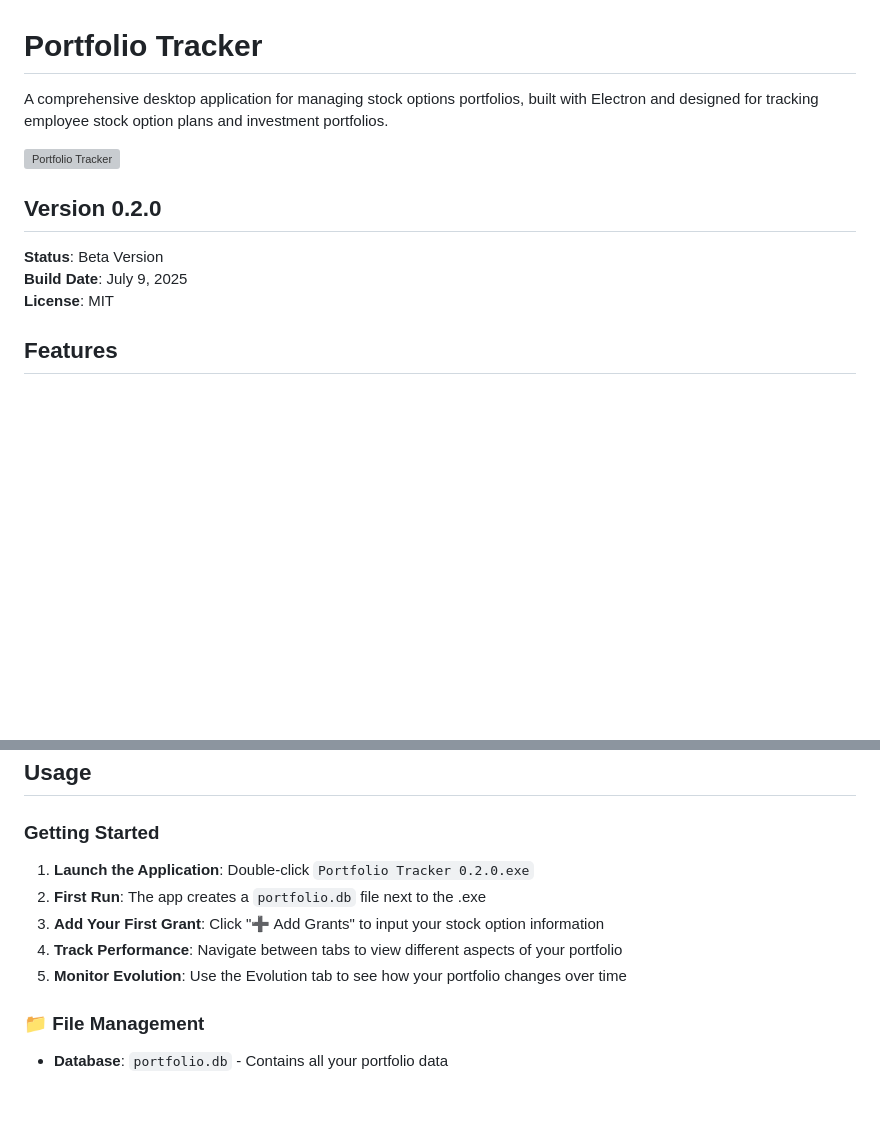
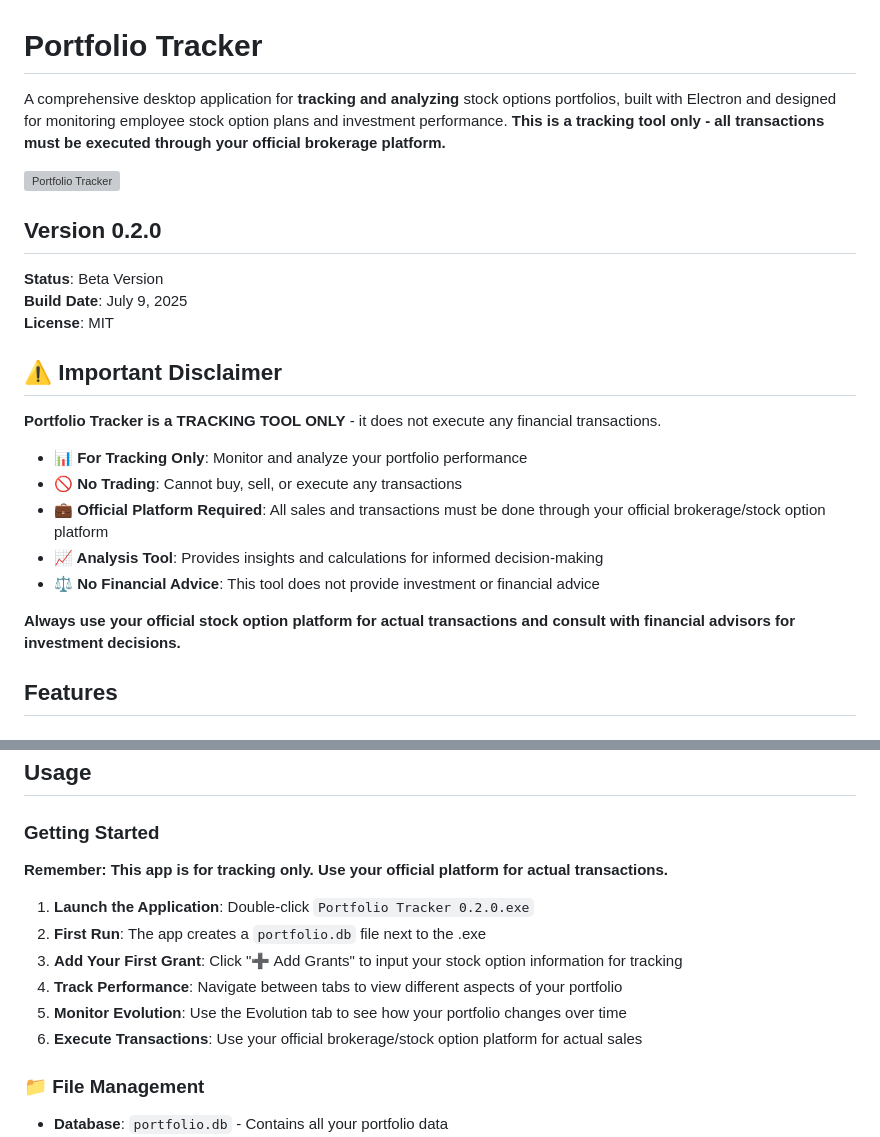
Before and after one commit to rikvdb229/OTC_PORTFOLIO_APP, a Markdown page: README.md, 2 parts joined by grey strips. GitHub-like rendering; blank space fills up the shorter version; grey boxes are pictures that could not be loaded.

Commit message:
Add important disclaimer: Portfolio Tracker is for tracking only
- Add prominent disclaimer section emphasizing tracking-only purpose
- Clarify that app cannot execute any financial transactions
- Specify that official brokerage platform must be used for actual trades
- Update description and getting started section with tracking emphasis
- Include legal disclaimer about no financial advice

🤖 Generated with [Claude Code](https://claude.ai/code)

Co-Authored-By: Claude <noreply@anthropic.com>

```diff
--- a/README.md
+++ b/README.md
@@ -1,6 +1,6 @@
 # Portfolio Tracker
 
-A comprehensive desktop application for managing stock options portfolios, built with Electron and designed for tracking employee stock option plans and investment portfolios.
+A comprehensive desktop application for **tracking and analyzing** stock options portfolios, built with Electron and designed for monitoring employee stock option plans and investment performance. **This is a tracking tool only - all transactions must be executed through your official brokerage platform.**
 
 ![Portfolio Tracker](assets/logo.svg)
 
@@ -9,6 +9,18 @@ A comprehensive desktop application for managing stock options portfolios, built
 **Status**: Beta Version
 **Build Date**: July 9, 2025
 **License**: MIT
+
+## ⚠️ Important Disclaimer
+
+**Portfolio Tracker is a TRACKING TOOL ONLY** - it does not execute any financial transactions.
+
+- **📊 For Tracking Only**: Monitor and analyze your portfolio performance
+- **🚫 No Trading**: Cannot buy, sell, or execute any transactions
+- **💼 Official Platform Required**: All sales and transactions must be done through your official brokerage/stock option platform
+- **📈 Analysis Tool**: Provides insights and calculations for informed decision-making
+- **⚖️ No Financial Advice**: This tool does not provide investment or financial advice
+
+**Always use your official stock option platform for actual transactions and consult with financial advisors for investment decisions.**
 
 ## Features
 
@@ -121,11 +133,14 @@ npm run build:all
 
 ### Getting Started
 
+**Remember: This app is for tracking only. Use your official platform for actual transactions.**
+
 1. **Launch the Application**: Double-click `Portfolio Tracker 0.2.0.exe`
 2. **First Run**: The app creates a `portfolio.db` file next to the .exe
-3. **Add Your First Grant**: Click "➕ Add Grants" to input your stock option information
+3. **Add Your First Grant**: Click "➕ Add Grants" to input your stock option information for tracking
 4. **Track Performance**: Navigate between tabs to view different aspects of your portfolio
 5. **Monitor Evolution**: Use the Evolution tab to see how your portfolio changes over time
+6. **Execute Transactions**: Use your official brokerage/stock option platform for actual sales
 
 ### 📁 File Management
 - **Database**: `portfolio.db` - Contains all your portfolio data
```
